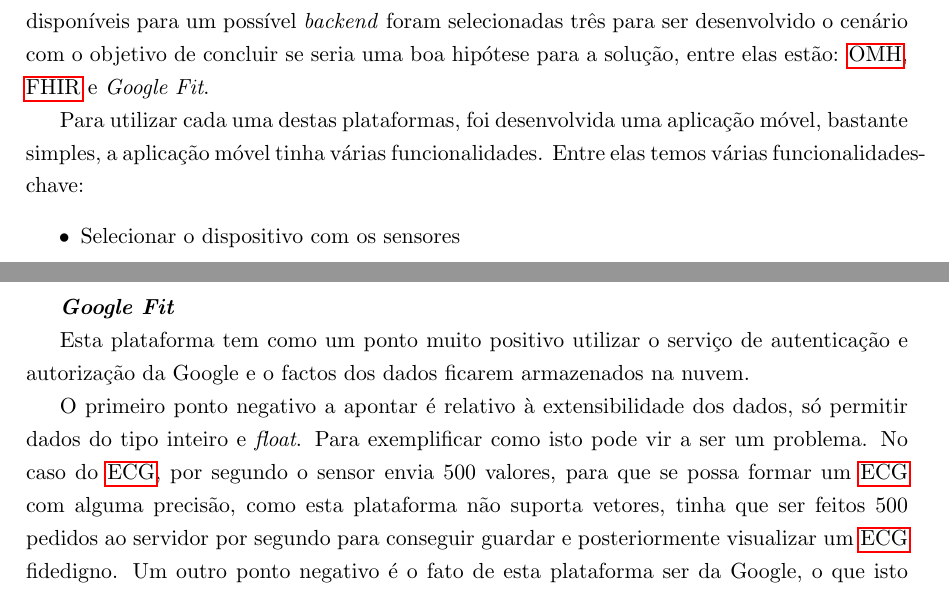
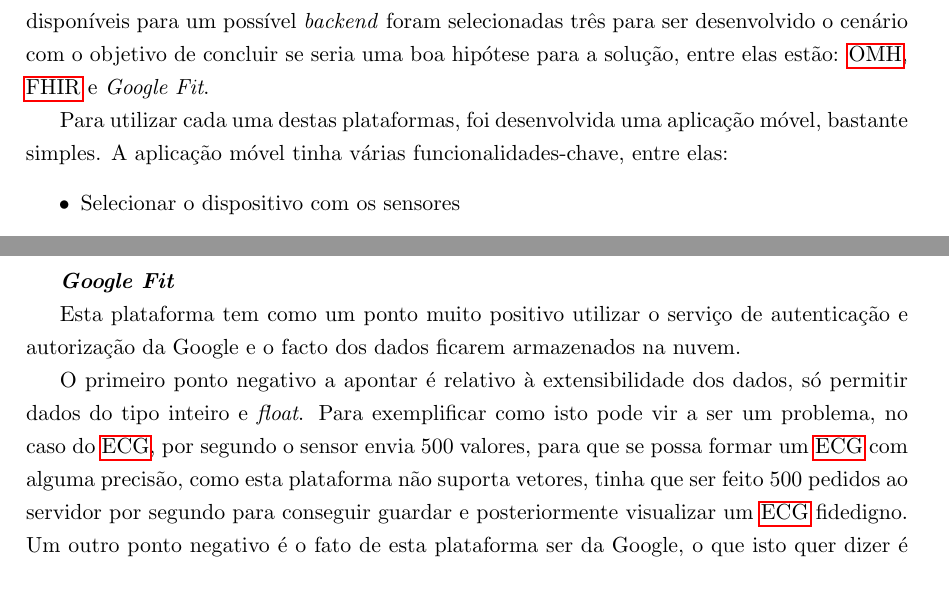
Before and after one commit to luistduarte/Thesis, a LaTeX thesis (thesis.tex, which reads chapters/chapter4.tex): two parts of pages 52 and 58 of 96, joined at a grey line, cut so that both start at the same text. Compiled offline with pdfLaTeX.

Commit message:
cap4 revisto

```diff
--- a/chapters/chapter4.tex
+++ b/chapters/chapter4.tex
@@ -16,7 +16,7 @@ O cenário escolhido para esta avaliação exploratória foi o simples ato de re
 
 A escolha de um \textit{backend} para a solução era um ponto importante. Das várias plataformas disponíveis para um possível \textit{backend} foram selecionadas três para ser desenvolvido o cenário com o objetivo de concluir se seria uma boa hipótese para a solução, entre elas estão: \gls{OMH}, \gls{FHIR} e \textit{Google Fit}. \par
 
-Para utilizar cada uma destas plataformas, foi desenvolvida uma aplicação móvel, bastante simples, a aplicação móvel tinha várias funcionalidades. Entre elas temos várias funcionalidades-chave:
+Para utilizar cada uma destas plataformas, foi desenvolvida uma aplicação móvel, bastante simples. A aplicação móvel tinha várias funcionalidades-chave, entre elas:
 \begin{itemize}
   \item Selecionar o dispositivo com os sensores
   \item Efetuar \textit{Login} na respetiva plataforma
@@ -134,8 +134,8 @@ Um dos problemas encontrados nesta fase de exploração é que apesar do tipo de
 
 \textbf{\textit{Google Fit}}
 \par
-Esta plataforma tem como um ponto muito positivo utilizar o serviço de autenticação e autorização da Google e o factos dos dados ficarem armazenados na nuvem.\par
-O primeiro ponto negativo a apontar é relativo à extensibilidade dos dados, só permitir dados do tipo inteiro e \textit{float}. Para exemplificar como isto pode vir a ser um problema. No caso do \gls{ECG}, por segundo o sensor envia 500 valores, para que se possa formar um \gls{ECG} com alguma precisão, como esta plataforma não suporta vetores, tinha que ser feitos 500 pedidos ao servidor por segundo para conseguir guardar e posteriormente visualizar um \gls{ECG} fidedigno. Um outro ponto negativo é o fato de esta plataforma ser da Google, o que isto quer dizer é que não é possível correr a plataforma de forma nativa e efetuar implementações extra sobre as já existentes.
+Esta plataforma tem como um ponto muito positivo utilizar o serviço de autenticação e autorização da Google e o facto dos dados ficarem armazenados na nuvem.\par
+O primeiro ponto negativo a apontar é relativo à extensibilidade dos dados, só permitir dados do tipo inteiro e \textit{float}. Para exemplificar como isto pode vir a ser um problema, no caso do \gls{ECG}, por segundo o sensor envia 500 valores, para que se possa formar um \gls{ECG} com alguma precisão, como esta plataforma não suporta vetores, tinha que ser feito 500 pedidos ao servidor por segundo para conseguir guardar e posteriormente visualizar um \gls{ECG} fidedigno. Um outro ponto negativo é o fato de esta plataforma ser da Google, o que isto quer dizer é que não é possível correr a plataforma de forma nativa e efetuar implementações extra sobre as já existentes.
 \par
 \textbf{\textit{Open mHealth}}
 \par
```
Also changed, not shown: chapters/chapter4.tex (6 more changed lines).
